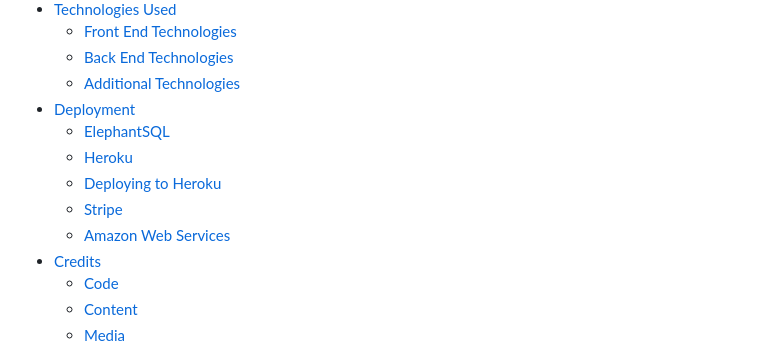
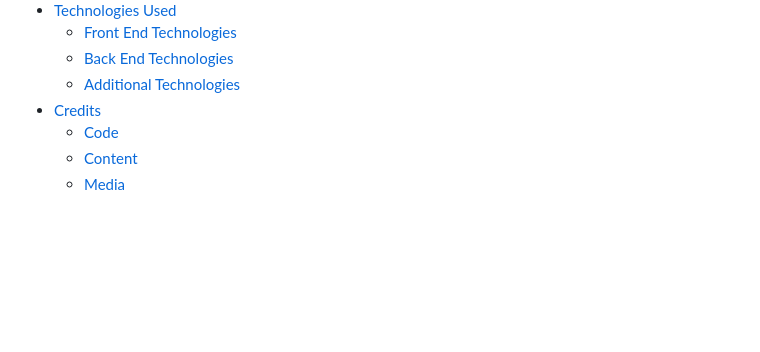
Before and after one commit to RachelFurlong-dev/nutritionist-m4, a Markdown page: README.md, the part around one of its changes. Rendered like a GitHub page; blank space fills up the shorter version.

```diff
--- a/README.md
+++ b/README.md
@@ -25,12 +25,6 @@ This is the main marketing website for The Nutritionist raw organic online food
     * [Front End Technologies](#front-end-technologies)
     * [Back End Technologies](#back-end-technologies)
     * [Additional Technologies](#additional-technologies)
-* [Deployment](#deployment)
-    * [ElephantSQL](#elephantsql)
-    * [Heroku](#heroku)
-    * [Deploying to Heroku](#deploying-to-heroku)
-    * [Stripe](#stripe)
-    * [Amazon Web Services](#amazon-web-services)
 * [Credits](#credits)
     * [Code](#code)
     * [Content](#content)
```
Also changed, not shown: other parts of README.md (+0 -57 lines), deployment.md (added, +117 -0 lines).
